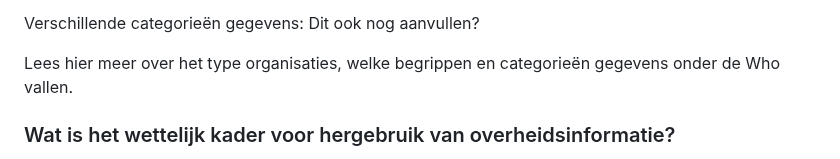
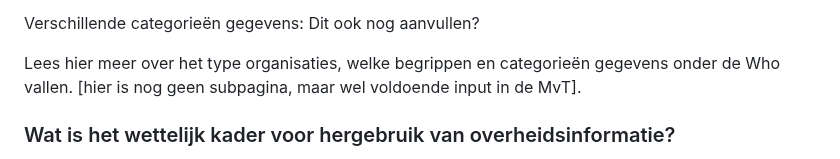
Before and after one commit to MinBZK/Handleiding-hWho, a Markdown page: Algemeen.md, the part around the change. Rendered like a GitHub page.

```diff
--- a/Algemeen.md
+++ b/Algemeen.md
@@ -32,7 +32,7 @@ Verschillende begrippen:
 Verschillende categorieën gegevens:
 Dit ook nog aanvullen?
 
-Lees hier meer over het type organisaties, welke begrippen en categorieën gegevens onder de Who vallen.
+Lees hier meer over het type organisaties, welke begrippen en categorieën gegevens onder de Who vallen. [hier is nog geen subpagina, maar wel voldoende input in de MvT].
 
 ### Wat is het wettelijk kader voor hergebruik van overheidsinformatie?
 Het wettelijk kader voor hergebruik van overheidsinformatie wordt bepaald door nationale wetgeving en EU-wetgeving.
```
